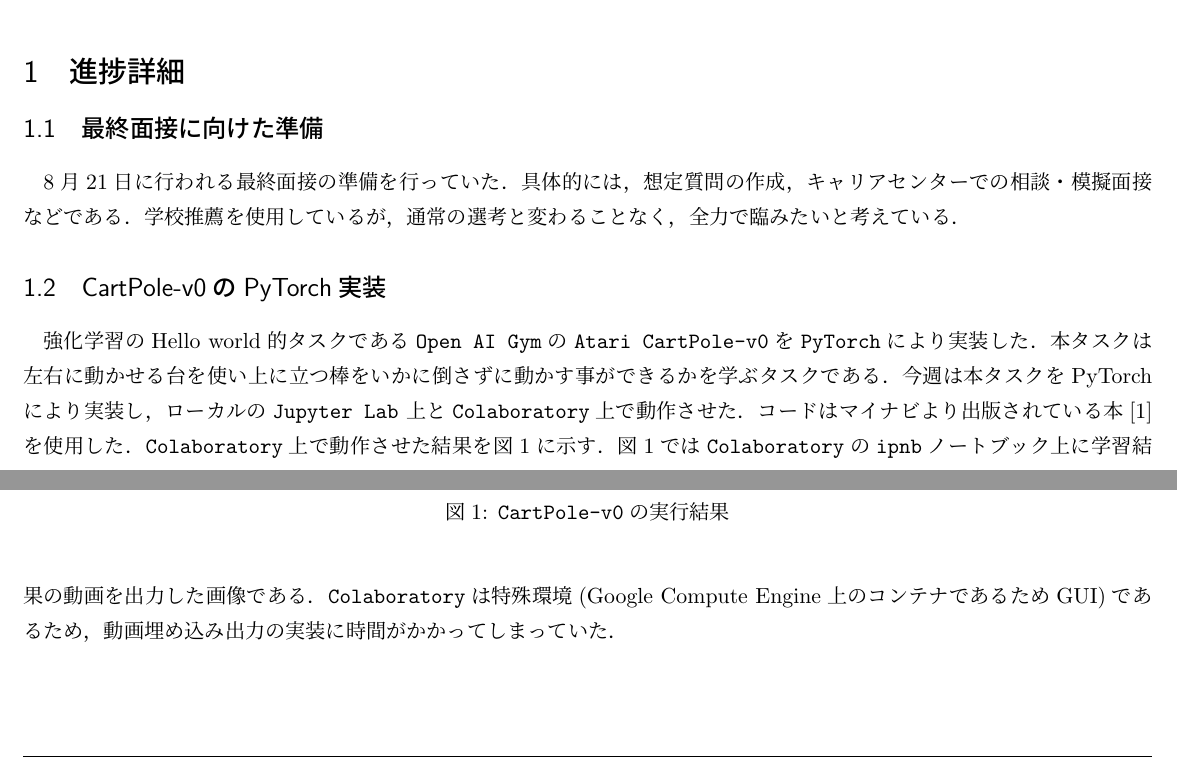
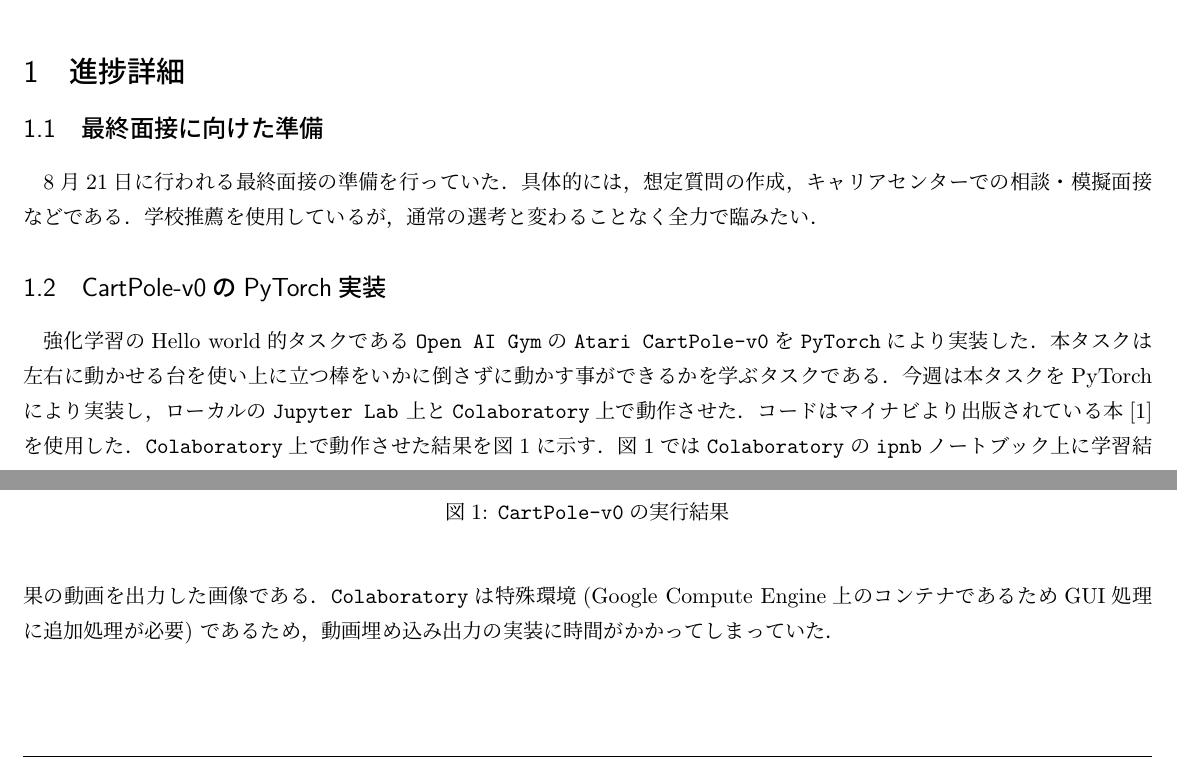
Before and after one commit to l10es/mt-sequential-multi-agent-rl, a LaTeX document (Reports/20190820/progress_report_20190820.tex): two parts of page 1 of 2, joined at a grey line, cut so that both start at the same text. Compiled offline with pLaTeX and dvipdfmx.

Commit message:
Update reports on 20190820

```diff
--- a/Reports/20190820/progress_report_20190820.tex
+++ b/Reports/20190820/progress_report_20190820.tex
@@ -62,7 +62,7 @@
 \section{進捗詳細}					%% 固定
 \subsection{最終面接に向けた準備}
 8月21日に行われる最終面接の準備を行っていた．具体的には，想定質問の作成，キャリアセンターでの相談・模擬面接
-などである．学校推薦を使用しているが，通常の選考と変わることなく，全力で臨みたいと考えている．
+などである．学校推薦を使用しているが，通常の選考と変わることなく全力で臨みたい．
 
 \subsection{CartPole-v0のPyTorch実装}
 強化学習のHello world的タスクである\texttt{Open AI Gym}の\texttt{Atari CartPole-v0}を
@@ -78,8 +78,8 @@
   \label{fig1}
 \end{figure}
 図1では\texttt{Colaboratory}の\texttt{ipnb}ノートブック上に学習結果の動画を出力した画像である．
-\texttt{Colaboratory}は特殊環境(Google Compute Engine上のコンテナであるためGUI)であるため，
-動画埋め込み出力の実装に時間がかかってしまっていた．
+\texttt{Colaboratory}は特殊環境(Google Compute Engine上のコンテナであるためGUI処理に追加処理が必要)
+であるため，動画埋め込み出力の実装に時間がかかってしまっていた．
 
 
 \section{今後の予定}
```
Also changed, not shown: Reports/20190820/progress_report_20190820.pdf.
